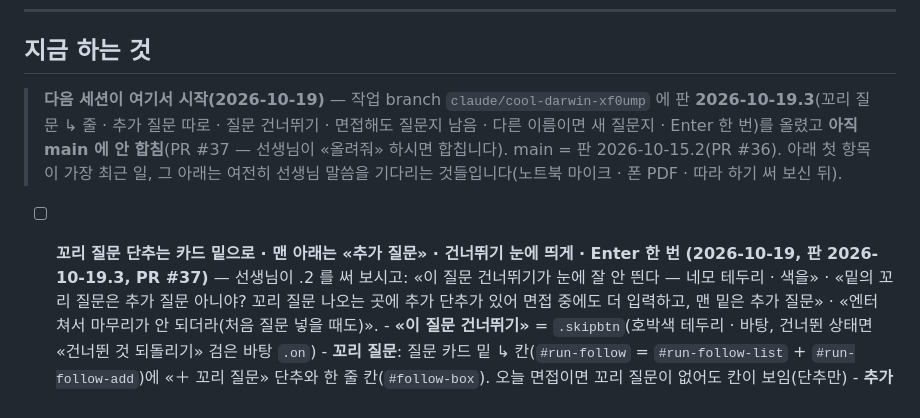
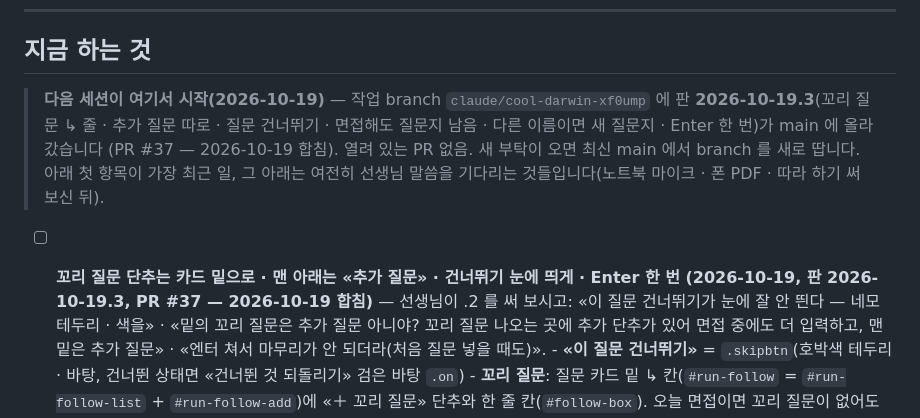
Before and after one commit to 08hwichemi/interview-on, a Markdown page: docs/할-일.md, the part around the change. Rendered like a GitHub page.

Commit message:
넘김 문서 — 판 2026-10-19.3 이 main 에 올라감(PR #37 합침)
Co-Authored-By: Claude Opus 5.5 <noreply@anthropic.com>
Claude-Session: https://claude.ai/code/session_01BUsHDZTA2Ja7X7k56LKhKY

```diff
--- a/docs/할-일.md
+++ b/docs/할-일.md
@@ -459,11 +459,11 @@ export_susi_plans(자물쇠)  ──▶  sync_susi_plans()  ──▶  susi_plan
 
 ## 지금 하는 것
 
-> **다음 세션이 여기서 시작(2026-10-19)** — 작업 branch `claude/cool-darwin-xf0ump` 에 판 **2026-10-19.3**(꼬리 질문 ↳ 줄 · 추가 질문 따로 · 질문 건너뛰기 · 면접해도 질문지 남음 · 다른 이름이면 새 질문지 · Enter 한 번)를 올렸고
-> **아직 main 에 안 합침**(PR #37 — 선생님이 «올려줘» 하시면 합칩니다). main = 판 2026-10-15.2(PR #36).
+> **다음 세션이 여기서 시작(2026-10-19)** — 작업 branch `claude/cool-darwin-xf0ump` 에 판 **2026-10-19.3**(꼬리 질문 ↳ 줄 · 추가 질문 따로 · 질문 건너뛰기 · 면접해도 질문지 남음 · 다른 이름이면 새 질문지 · Enter 한 번)가 main 에 올라갔습니다
+> (PR #37 — 2026-10-19 합침). 열려 있는 PR 없음. 새 부탁이 오면 최신 main 에서 branch 를 새로 땁니다.
 > 아래 첫 항목이 가장 최근 일, 그 아래는 여전히 선생님 말씀을 기다리는 것들입니다(노트북 마이크 · 폰 PDF · 따라 하기 써 보신 뒤).
 
-- [ ] **꼬리 질문 단추는 카드 밑으로 · 맨 아래는 «추가 질문» · 건너뛰기 눈에 띄게 · Enter 한 번 (2026-10-19, 판 2026-10-19.3, PR #37)** —
+- [ ] **꼬리 질문 단추는 카드 밑으로 · 맨 아래는 «추가 질문» · 건너뛰기 눈에 띄게 · Enter 한 번 (2026-10-19, 판 2026-10-19.3, PR #37 — 2026-10-19 합침)** —
       선생님이 .2 를 써 보시고: «이 질문 건너뛰기가 눈에 잘 안 띈다 — 네모 테두리 · 색을» · «밑의 꼬리 질문은 추가 질문 아니야? 꼬리 질문 나오는 곳에 추가 단추가 있어
       면접 중에도 더 입력하고, 맨 밑은 추가 질문» · «엔터 쳐서 마무리가 안 되더라(처음 질문 넣을 때도)».
       - **«이 질문 건너뛰기»** = `.skipbtn`(호박색 테두리 · 바탕, 건너뛴 상태면 «건너뛴 것 되돌리기» 검은 바탕 `.on`)
```
Also changed, not shown: docs/이어서-작업하기.md (+1 -1 lines).
